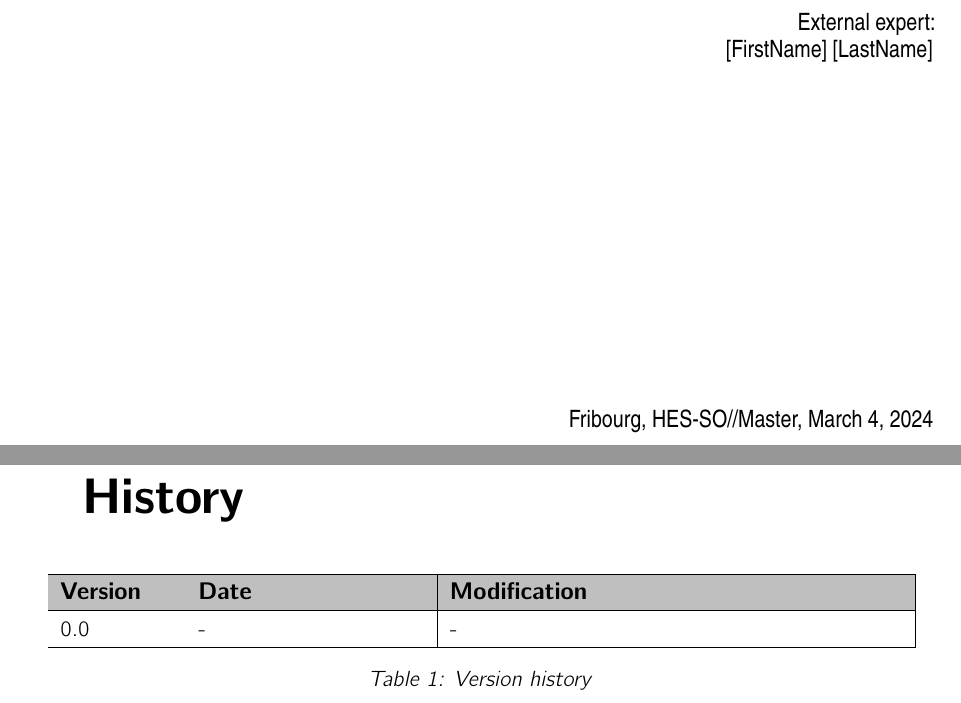
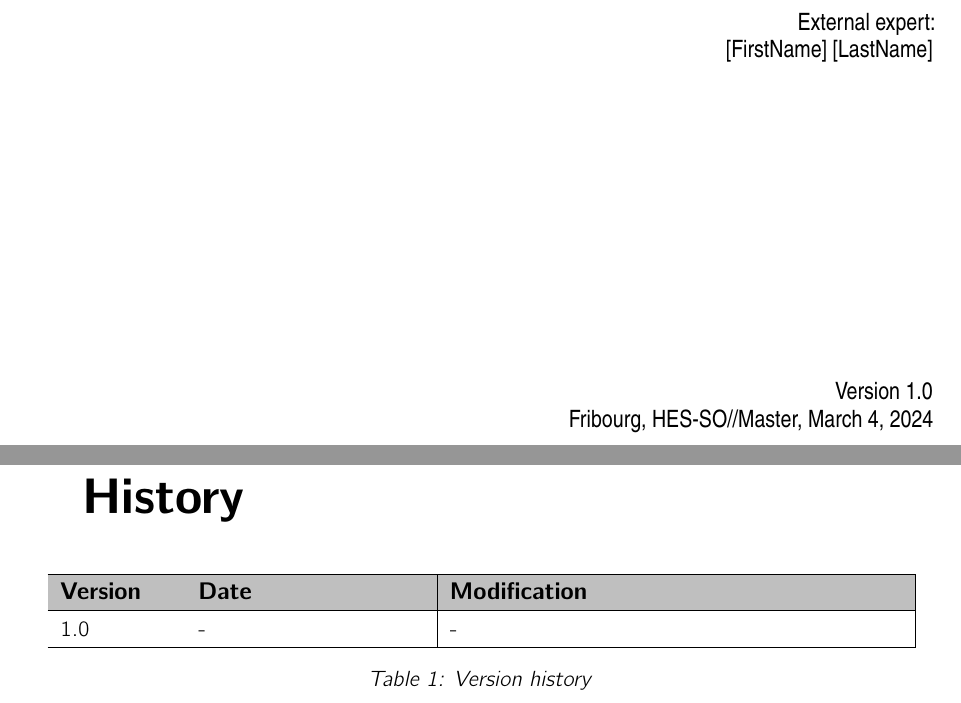
Before and after one commit to bastienvty/hesso-template-latex, a LaTeX thesis (report.tex, which reads settings/metadata.tex, structure/1-head/ch1_titlepage.tex, structure/1-head/ch3_acknowledgments.tex): two parts of pages 1 and 5 of 45, joined at a grey line, cut so that both start at the same text. Compiled offline with pdfLaTeX.

Commit message:
add version metadata

```diff
--- a/settings/metadata.tex
+++ b/settings/metadata.tex
@@ -8,6 +8,7 @@
 \newcommand{\Orientation}{Computer Science}
 \newcommand{\Keywords}{keyword1, keyword2, keyword3}
 \newcommand{\Keywordsfr}{motclé1, motclé2, motclé3}
+\newcommand{\version}{1.0}
 
 % Author
 \newcommand{\AuthorFirstName}{[FirstName]}
--- a/structure/1-head/ch1_titlepage.tex
+++ b/structure/1-head/ch1_titlepage.tex
@@ -58,6 +58,7 @@
 		\vfill
 
 		% Bottom of the page
+            {\large Version \version}\\
 		{\large \Place, HES-SO//Master, \Date}
 
 	\end{flushright}
--- a/structure/1-head/ch3_acknowledgments.tex
+++ b/structure/1-head/ch3_acknowledgments.tex
@@ -18,7 +18,7 @@
 	\hline
 	\rowcolor{lightgray} \textbf{\large{Version}} & \textbf{\large{Date}} & \textbf{\large{Modification}} \\
 	\hline
-	    0.0 & - & - \\
+        \version & - & - \\
         \hline
     \end{tabular}
     \caption{Version history}
```
Also changed, not shown: structure/2-main/ch2_analysis.tex (indentation only). Lines whose indentation alone changed are shown as unchanged.
